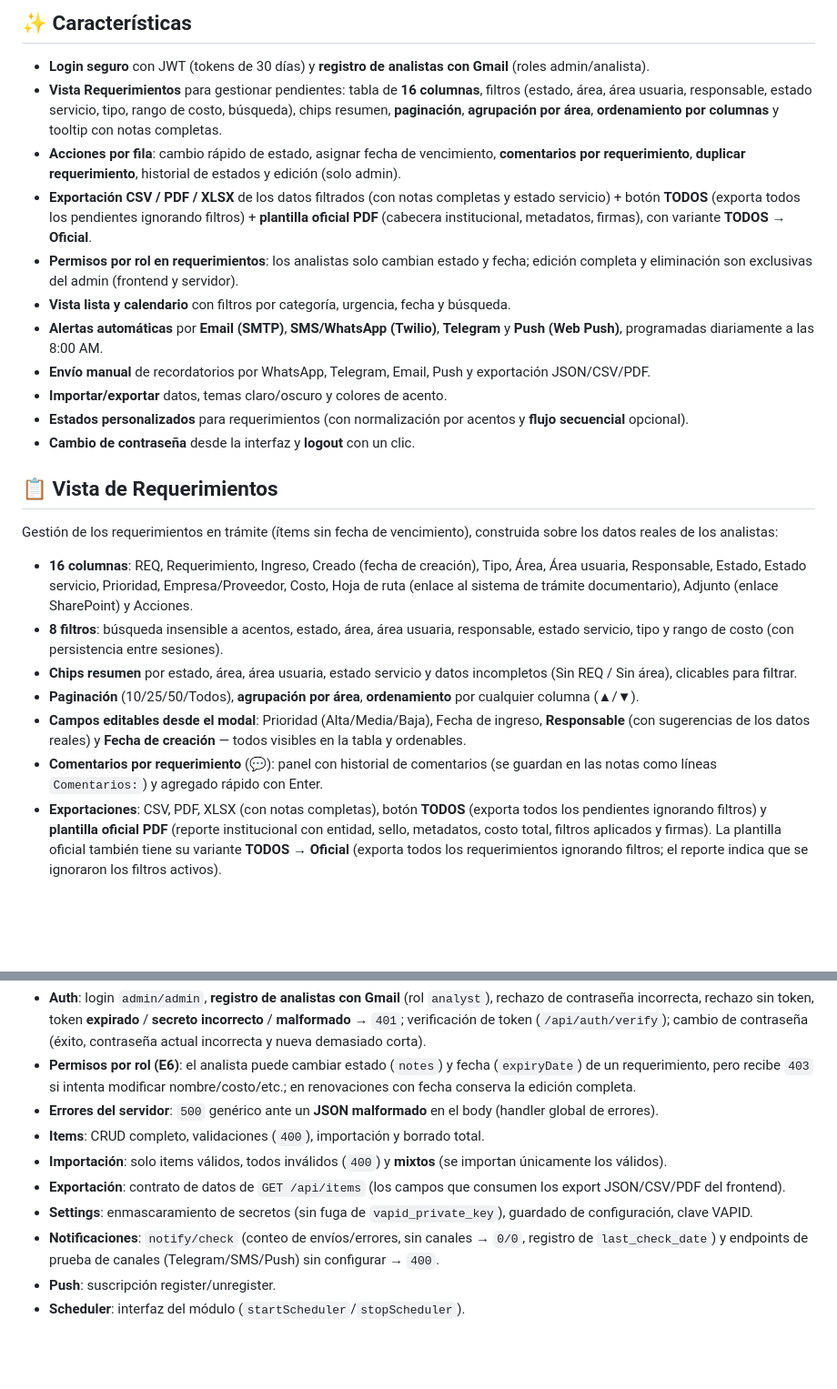
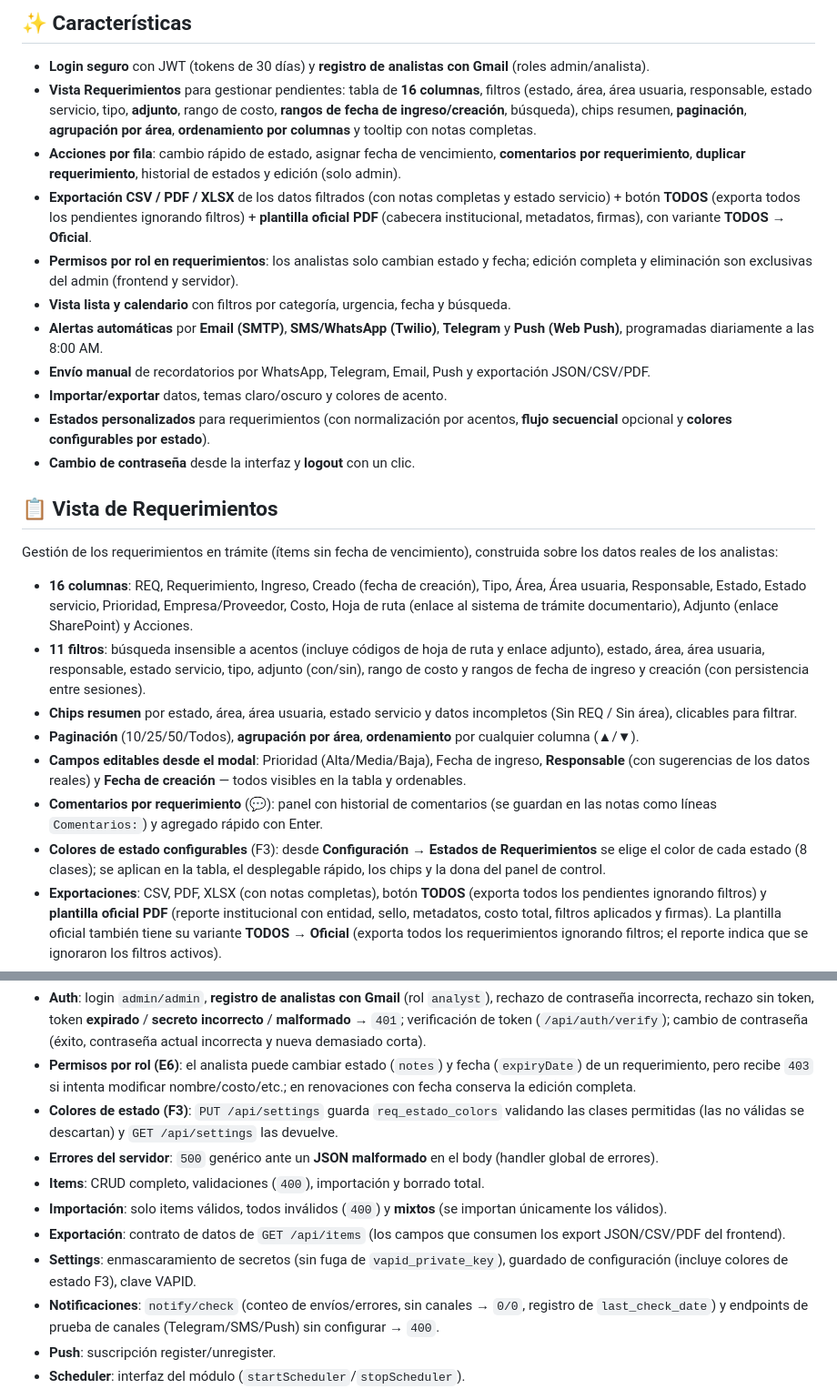
Before and after one commit to javilaelias/centro_renovaciones, a Markdown page: README.md, 2 parts joined by grey strips. Shown at 91% size. GitHub-like rendering; blank space fills up the shorter version.

Commit message:
docs: README con la serie F - filtros de fechas/adjunto y colores de estado

```diff
--- a/README.md
+++ b/README.md
@@ -11,7 +11,7 @@ Panel centralizado para gestionar y recordar renovaciones de **dominios, SSL, ho
 ## ✨ Características
 
 - **Login seguro** con JWT (tokens de 30 días) y **registro de analistas con Gmail** (roles admin/analista).
-- **Vista Requerimientos** para gestionar pendientes: tabla de **16 columnas**, filtros (estado, área, área usuaria, responsable, estado servicio, tipo, rango de costo, búsqueda), chips resumen, **paginación**, **agrupación por área**, **ordenamiento por columnas** y tooltip con notas completas.
+- **Vista Requerimientos** para gestionar pendientes: tabla de **16 columnas**, filtros (estado, área, área usuaria, responsable, estado servicio, tipo, **adjunto**, rango de costo, **rangos de fecha de ingreso/creación**, búsqueda), chips resumen, **paginación**, **agrupación por área**, **ordenamiento por columnas** y tooltip con notas completas.
 - **Acciones por fila**: cambio rápido de estado, asignar fecha de vencimiento, **comentarios por requerimiento**, **duplicar requerimiento**, historial de estados y edición (solo admin).
 - **Exportación CSV / PDF / XLSX** de los datos filtrados (con notas completas y estado servicio) + botón **TODOS** (exporta todos los pendientes ignorando filtros) + **plantilla oficial PDF** (cabecera institucional, metadatos, firmas), con variante **TODOS → Oficial**.
 - **Permisos por rol en requerimientos**: los analistas solo cambian estado y fecha; edición completa y eliminación son exclusivas del admin (frontend y servidor).
@@ -19,7 +19,7 @@ Panel centralizado para gestionar y recordar renovaciones de **dominios, SSL, ho
 - **Alertas automáticas** por **Email (SMTP)**, **SMS/WhatsApp (Twilio)**, **Telegram** y **Push (Web Push)**, programadas diariamente a las 8:00 AM.
 - **Envío manual** de recordatorios por WhatsApp, Telegram, Email, Push y exportación JSON/CSV/PDF.
 - **Importar/exportar** datos, temas claro/oscuro y colores de acento.
-- **Estados personalizados** para requerimientos (con normalización por acentos y **flujo secuencial** opcional).
+- **Estados personalizados** para requerimientos (con normalización por acentos, **flujo secuencial** opcional y **colores configurables por estado**).
 - **Cambio de contraseña** desde la interfaz y **logout** con un clic.
 
 ## 📋 Vista de Requerimientos
@@ -27,11 +27,12 @@ Panel centralizado para gestionar y recordar renovaciones de **dominios, SSL, ho
 Gestión de los requerimientos en trámite (ítems sin fecha de vencimiento), construida sobre los datos reales de los analistas:
 
 - **16 columnas**: REQ, Requerimiento, Ingreso, Creado (fecha de creación), Tipo, Área, Área usuaria, Responsable, Estado, Estado servicio, Prioridad, Empresa/Proveedor, Costo, Hoja de ruta (enlace al sistema de trámite documentario), Adjunto (enlace SharePoint) y Acciones.
-- **8 filtros**: búsqueda insensible a acentos, estado, área, área usuaria, responsable, estado servicio, tipo y rango de costo (con persistencia entre sesiones).
+- **11 filtros**: búsqueda insensible a acentos (incluye códigos de hoja de ruta y enlace adjunto), estado, área, área usuaria, responsable, estado servicio, tipo, adjunto (con/sin), rango de costo y rangos de fecha de ingreso y creación (con persistencia entre sesiones).
 - **Chips resumen** por estado, área, área usuaria, estado servicio y datos incompletos (Sin REQ / Sin área), clicables para filtrar.
 - **Paginación** (10/25/50/Todos), **agrupación por área**, **ordenamiento** por cualquier columna (▲/▼).
 - **Campos editables desde el modal**: Prioridad (Alta/Media/Baja), Fecha de ingreso, **Responsable** (con sugerencias de los datos reales) y **Fecha de creación** — todos visibles en la tabla y ordenables.
 - **Comentarios por requerimiento** (💬): panel con historial de comentarios (se guardan en las notas como líneas `Comentarios:`) y agregado rápido con Enter.
+- **Colores de estado configurables** (F3): desde **Configuración → Estados de Requerimientos** se elige el color de cada estado (8 clases); se aplican en la tabla, el desplegable rápido, los chips y la dona del panel de control.
 - **Exportaciones**: CSV, PDF, XLSX (con notas completas), botón **TODOS** (exporta todos los pendientes ignorando filtros) y **plantilla oficial PDF** (reporte institucional con entidad, sello, metadatos, costo total, filtros aplicados y firmas). La plantilla oficial también tiene su variante **TODOS → Oficial** (exporta todos los requerimientos ignorando filtros; el reporte indica que se ignoraron los filtros activos).
 - **Permisos por rol**: los analistas solo pueden cambiar estado y asignar fecha desde la tabla; la edición completa y la eliminación son exclusivas del administrador (protegido también en el servidor con `403`).
 
@@ -202,11 +203,12 @@ Cubre, entre otros:
 
 - **Auth**: login `admin/admin`, **registro de analistas con Gmail** (rol `analyst`), rechazo de contraseña incorrecta, rechazo sin token, token **expirado** / **secreto incorrecto** / **malformado** → `401`; verificación de token (`/api/auth/verify`); cambio de contraseña (éxito, contraseña actual incorrecta y nueva demasiado corta).
 - **Permisos por rol (E6)**: el analista puede cambiar estado (`notes`) y fecha (`expiryDate`) de un requerimiento, pero recibe `403` si intenta modificar nombre/costo/etc.; en renovaciones con fecha conserva la edición completa.
+- **Colores de estado (F3)**: `PUT /api/settings` guarda `req_estado_colors` validando las clases permitidas (las no válidas se descartan) y `GET /api/settings` las devuelve.
 - **Errores del servidor**: `500` genérico ante un **JSON malformado** en el body (handler global de errores).
 - **Items**: CRUD completo, validaciones (`400`), importación y borrado total.
 - **Importación**: solo items válidos, todos inválidos (`400`) y **mixtos** (se importan únicamente los válidos).
 - **Exportación**: contrato de datos de `GET /api/items` (los campos que consumen los export JSON/CSV/PDF del frontend).
-- **Settings**: enmascaramiento de secretos (sin fuga de `vapid_private_key`), guardado de configuración, clave VAPID.
+- **Settings**: enmascaramiento de secretos (sin fuga de `vapid_private_key`), guardado de configuración (incluye colores de estado F3), clave VAPID.
 - **Notificaciones**: `notify/check` (conteo de envíos/errores, sin canales → `0/0`, registro de `last_check_date`) y endpoints de prueba de canales (Telegram/SMS/Push) sin configurar → `400`.
 - **Push**: suscripción register/unregister.
 - **Scheduler**: interfaz del módulo (`startScheduler`/`stopScheduler`).
```
